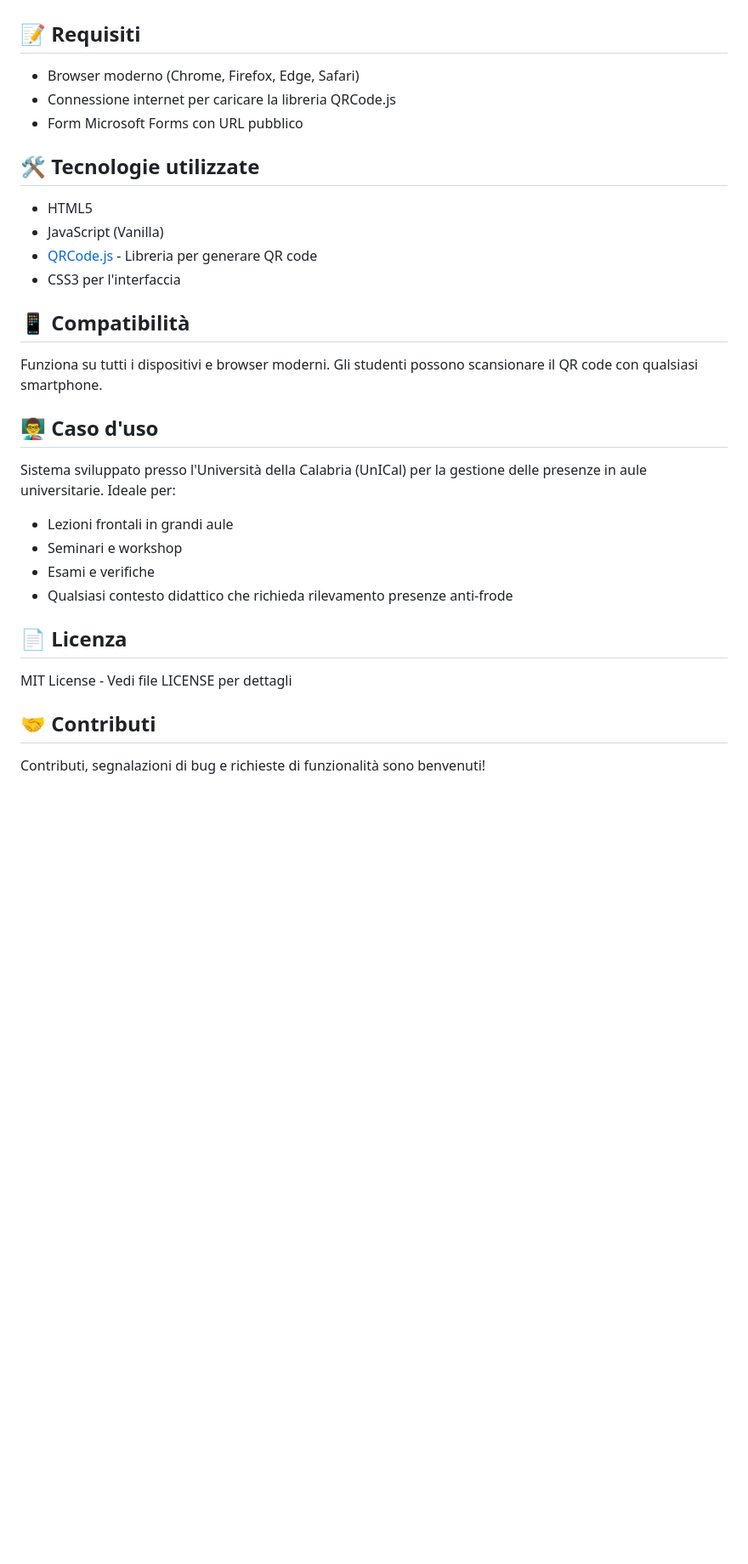
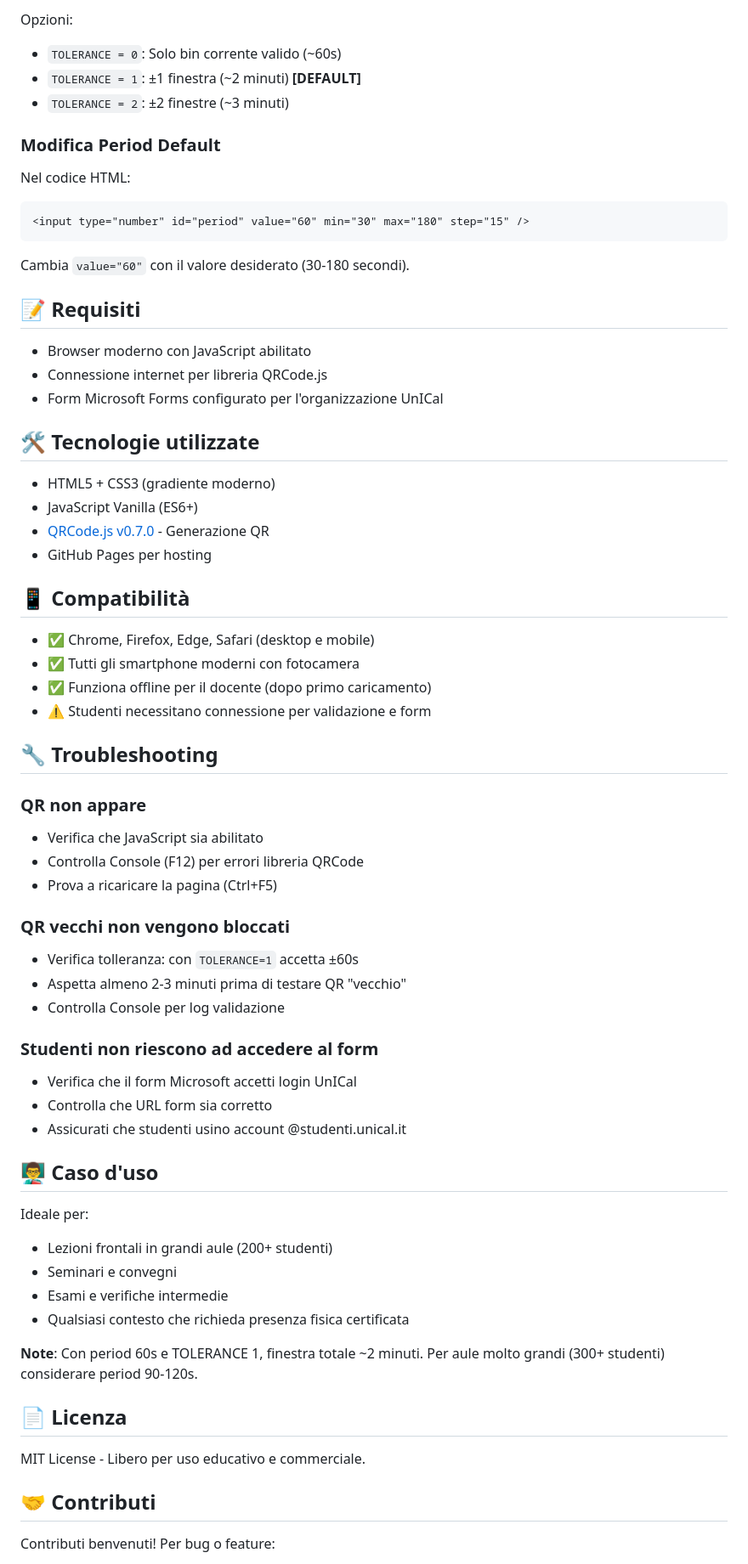
Before and after one commit to fdr-unical/qrcode-presenze-unical, a Markdown page: README.md, the part around one of its changes. Shown at 85% size. Drawn GitHub-style; blank space fills up the shorter version.

````diff
--- a/README.md
+++ b/README.md
@@ -42,34 +73,70 @@ Il sistema genera un QR code che si aggiorna automaticamente ogni 60 secondi, im
+Opzioni:
+- `TOLERANCE = 0`: Solo bin corrente valido (~60s)
+- `TOLERANCE = 1`: ±1 finestra (~2 minuti) **[DEFAULT]**
+- `TOLERANCE = 2`: ±2 finestre (~3 minuti)
+
+### Modifica Period Default
+
+Nel codice HTML:
+
+```html
+<input type="number" id="period" value="60" min="30" max="180" step="15" />
+```
+
+Cambia `value="60"` con il valore desiderato (30-180 secondi).
 
 ## 📝 Requisiti
 
-- Browser moderno (Chrome, Firefox, Edge, Safari)
-- Connessione internet per caricare la libreria QRCode.js
-- Form Microsoft Forms con URL pubblico
+- Browser moderno con JavaScript abilitato
+- Connessione internet per libreria QRCode.js
+- Form Microsoft Forms configurato per l'organizzazione UnICal
 
 ## 🛠️ Tecnologie utilizzate
 
-- HTML5
-- JavaScript (Vanilla)
-- [QRCode.js](https://davidshimjs.github.io/qrcodejs/) - Libreria per generare QR code
-- CSS3 per l'interfaccia
+- HTML5 + CSS3 (gradiente moderno)
+- JavaScript Vanilla (ES6+)
+- [QRCode.js v0.7.0](https://davidshimjs.github.io/qrcodejs/) - Generazione QR
+- GitHub Pages per hosting
 
 ## 📱 Compatibilità
 
-Funziona su tutti i dispositivi e browser moderni. Gli studenti possono scansionare il QR code con qualsiasi smartphone.
+- ✅ Chrome, Firefox, Edge, Safari (desktop e mobile)
+- ✅ Tutti gli smartphone moderni con fotocamera
+- ✅ Funziona offline per il docente (dopo primo caricamento)
+- ⚠️ Studenti necessitano connessione per validazione e form
+
+## 🔧 Troubleshooting
+
+### QR non appare
+- Verifica che JavaScript sia abilitato
+- Controlla Console (F12) per errori libreria QRCode
+- Prova a ricaricare la pagina (Ctrl+F5)
+
+### QR vecchi non vengono bloccati
+- Verifica tolleranza: con `TOLERANCE=1` accetta ±60s
+- Aspetta almeno 2-3 minuti prima di testare QR "vecchio"
+- Controlla Console per log validazione
+
+### Studenti non riescono ad accedere al form
+- Verifica che il form Microsoft accetti login UnICal
+- Controlla che URL form sia corretto
+- Assicurati che studenti usino account @studenti.unical.it
 
 ## 👨‍🏫 Caso d'uso
 
-Sistema sviluppato presso l'Università della Calabria (UnICal) per la gestione delle presenze in aule universitarie. Ideale per:
-- Lezioni frontali in grandi aule
-- Seminari e workshop
-- Esami e verifiche
-- Qualsiasi contesto didattico che richieda rilevamento presenze anti-frode
+Ideale per:
+- Lezioni frontali in grandi aule (200+ studenti)
+- Seminari e convegni
+- Esami e verifiche intermedie
+- Qualsiasi contesto che richieda presenza fisica certificata
+
+**Note**: Con period 60s e TOLERANCE 1, finestra totale ~2 minuti. Per aule molto grandi (300+ studenti) considerare period 90-120s.
 
 ## 📄 Licenza
 
-MIT License - Vedi file LICENSE per dettagli
+MIT License - Libero per uso educativo e commerciale.
 
 ## 🤝 Contributi
 
-Contributi, segnalazioni di bug e richieste di funzionalità sono benvenuti!
+Contributi benvenuti! Per bug o feature:
 
````
Also changed, not shown: other parts of README.md (+66 -34 lines).
